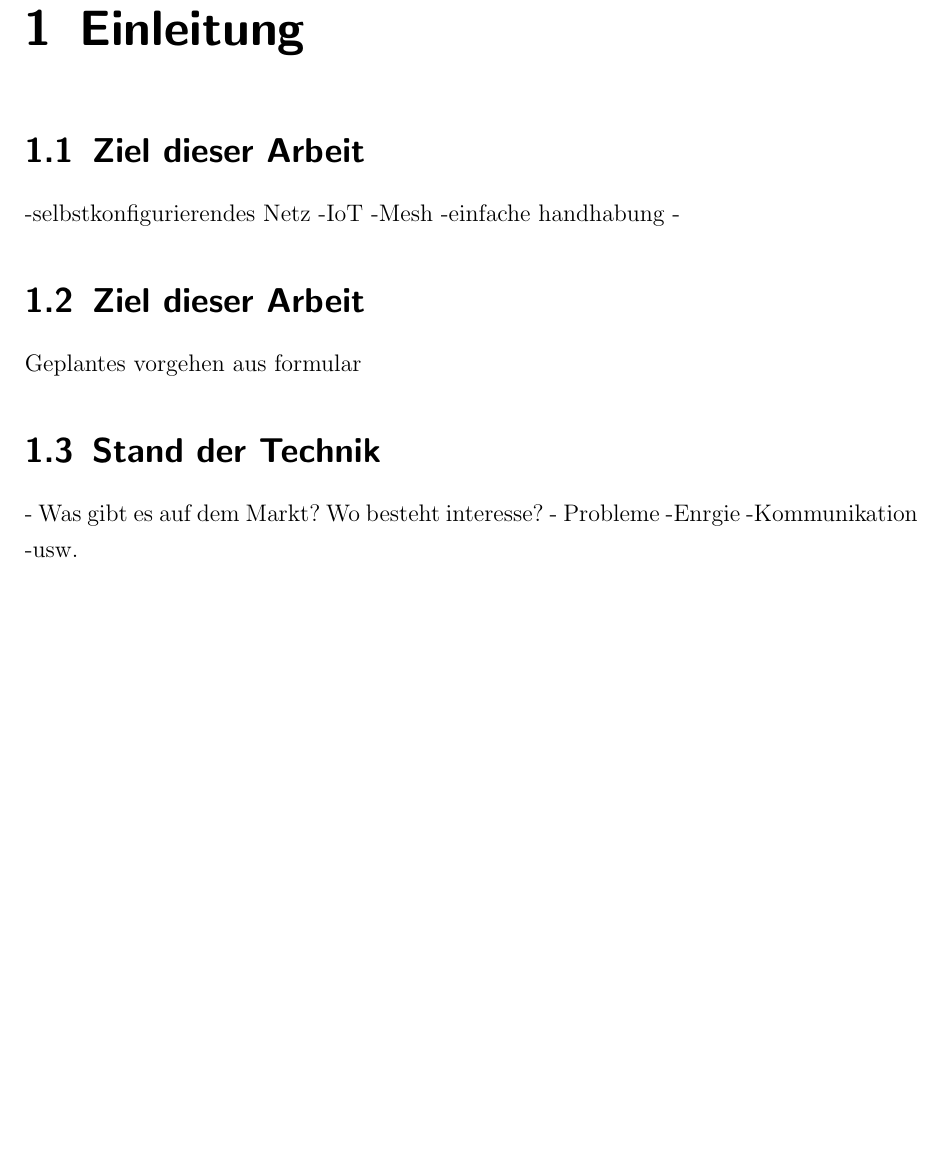
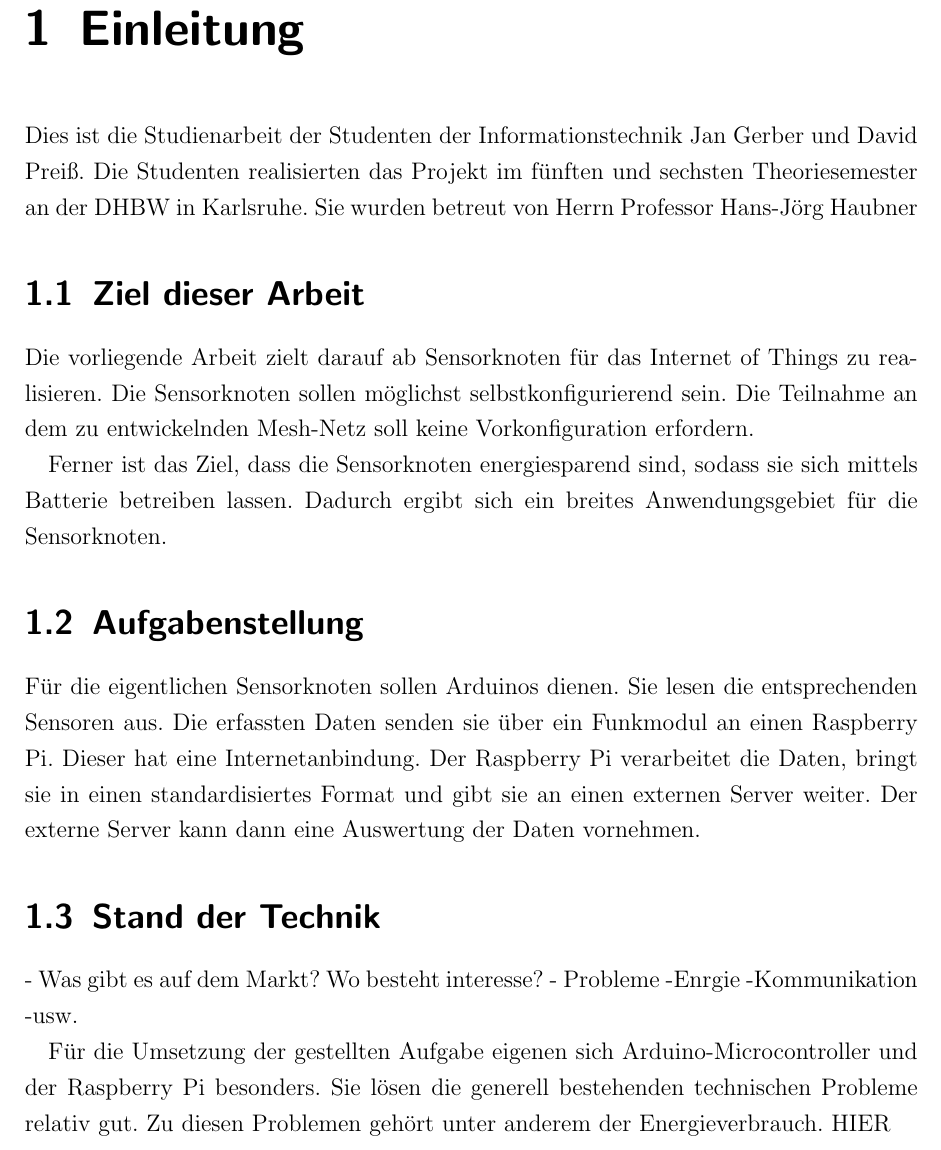
Before and after one commit to davidReward/dokustudienarbeit, a LaTeX thesis (studienarbeit.tex, which reads kapitel/01/aufgabe.tex, kapitel/01/technik.tex, kapitel/01/ziel.tex): part of page 11 of 82 before the commit and part of page 11 of 83 after it, cut so that both start at the same text, the shorter picture padded with empty space. Compiled offline with pdfLaTeX.

Commit message:
einleitung begonnen

```diff
--- a/kapitel/01/aufgabe.tex
+++ b/kapitel/01/aufgabe.tex
@@ -1,2 +1,2 @@
-\section{Ziel dieser Arbeit}
-Geplantes vorgehen aus formular
+\section{Aufgabenstellung}
+Für die eigentlichen Sensorknoten sollen Arduinos dienen. Sie lesen die entsprechenden Sensoren aus. Die erfassten Daten senden sie über ein Funkmodul an einen Raspberry Pi. Dieser hat eine Internetanbindung. Der Raspberry Pi verarbeitet die Daten, bringt sie in einen standardisiertes Format und gibt sie an einen externen Server weiter. Der  externe Server kann dann eine Auswertung der Daten vornehmen.
--- a/kapitel/01/technik.tex
+++ b/kapitel/01/technik.tex
@@ -4,3 +4,5 @@
 	-Enrgie
 	-Kommunikation
 	-usw.
+
+Für die Umsetzung der gestellten Aufgabe eigenen sich Arduino-Microcontroller und der Raspberry Pi besonders. Sie lösen die generell bestehenden technischen Probleme relativ gut. Zu diesen Problemen gehört unter anderem der Energieverbrauch. HIER
--- a/kapitel/01/ziel.tex
+++ b/kapitel/01/ziel.tex
@@ -1,6 +1,4 @@
 \section{Ziel dieser Arbeit}
--selbstkonfigurierendes Netz
--IoT
--Mesh
--einfache handhabung
--
+Die vorliegende Arbeit zielt darauf ab Sensorknoten für das Internet of Things zu realisieren. Die Sensorknoten sollen möglichst selbstkonfigurierend sein. Die Teilnahme an dem zu entwickelnden Mesh-Netz soll keine Vorkonfiguration erfordern.
+
+Ferner ist das Ziel, dass die Sensorknoten energiesparend sind, sodass sie sich mittels Batterie betreiben lassen. Dadurch ergibt sich ein breites Anwendungsgebiet für die Sensorknoten.
--- a/kapitel/01einleitung.tex
+++ b/kapitel/01einleitung.tex
@@ -1,5 +1,5 @@
 \chapter{Einleitung}
-
+Dies ist die Studienarbeit der Studenten der Informationstechnik Jan Gerber und David Preiß. Die Studenten realisierten das Projekt im fünften und sechsten Theoriesemester an der DHBW in Karlsruhe. Sie wurden betreut von Herrn Professor Hans-Jörg Haubner
 \input{kapitel/01/ziel}
 \input{kapitel/01/aufgabe}
 \input{kapitel/01/technik}
```
